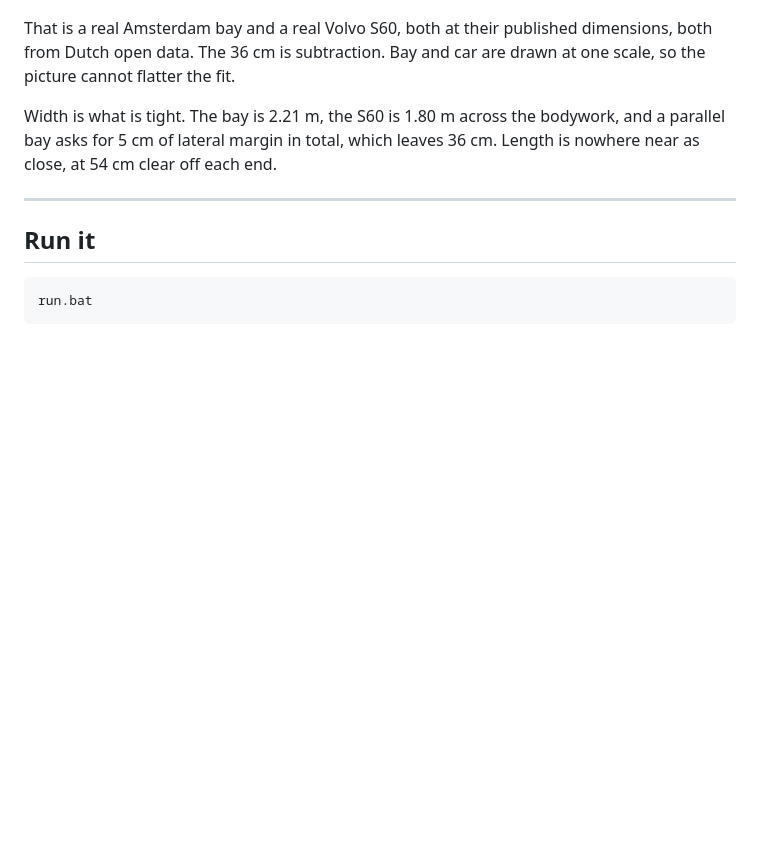
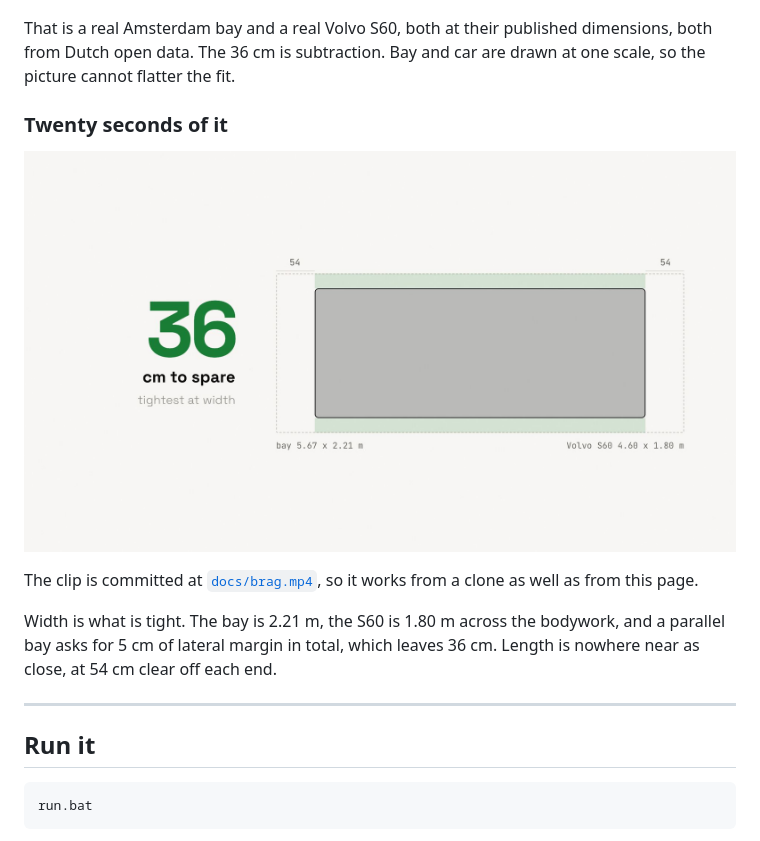
Before and after one commit to Coflazo/CamToParkingSlot, a Markdown page: README.md, the part around the change. Rendered like a GitHub page; pictures changed too: docs/images/brag-poster.jpg (added); blank space fills up the shorter version.

Commit message:
docs: add a twenty-second intro video
Adds docs/brag.mp4, a 20.5s landscape clip that opens on the README's own
claim, draws the Waterlooplein bay and the Volvo S60 at one shared scale with
the 36 cm clearance resolved on screen, shows the search ruling out 103 bays as
too large and 87 as not permitted, and closes on the measured figures.

The bay and car are drawn at 194 px per metre from their published dimensions,
so the picture is to scale for the same reason docs/images/fit.png is.

README embeds it through a poster still linking to the file. brag-output/ is
ignored: it carries the HyperFrames project and bundled third-party audio that
should not be redistributed from this repo.

```diff
--- a/README.md
+++ b/README.md
@@ -9,6 +9,13 @@
 That is a real Amsterdam bay and a real Volvo S60, both at their published dimensions,
 both from Dutch open data. The 36 cm is subtraction. Bay and car are drawn at one scale,
 so the picture cannot flatter the fit.
+
+### Twenty seconds of it
+
+[![Your car. That bay. Measured. A twenty-second look at the fit check, the spaces it rules out, and the measured results](docs/images/brag-poster.jpg)](docs/brag.mp4)
+
+The clip is committed at [`docs/brag.mp4`](docs/brag.mp4), so it works from a clone as well as
+from this page.
 
 Width is what is tight. The bay is 2.21 m, the S60 is 1.80 m across the bodywork, and a
 parallel bay asks for 5 cm of lateral margin in total, which leaves 36 cm. Length is
```
Also changed, not shown: 2 other files.
